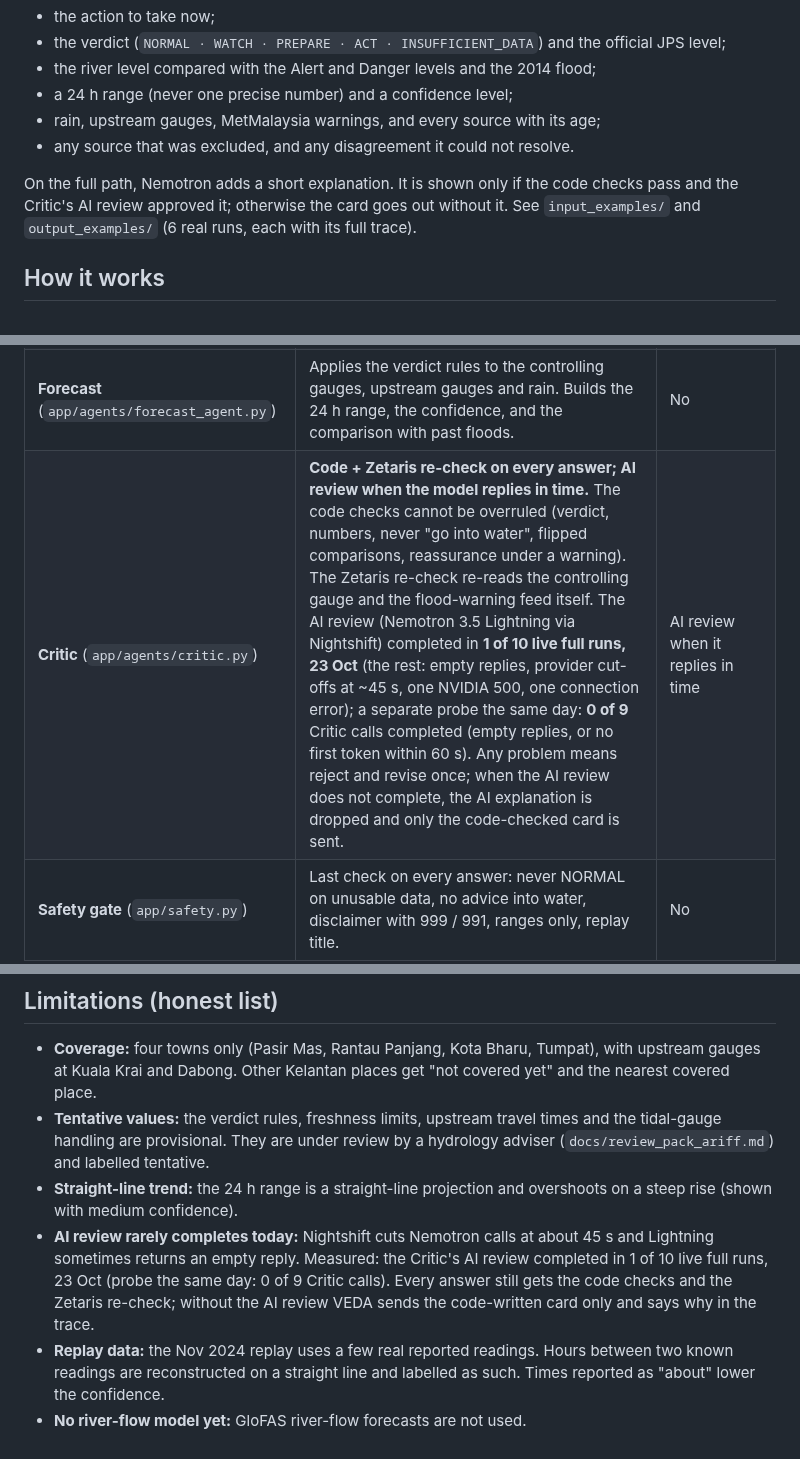
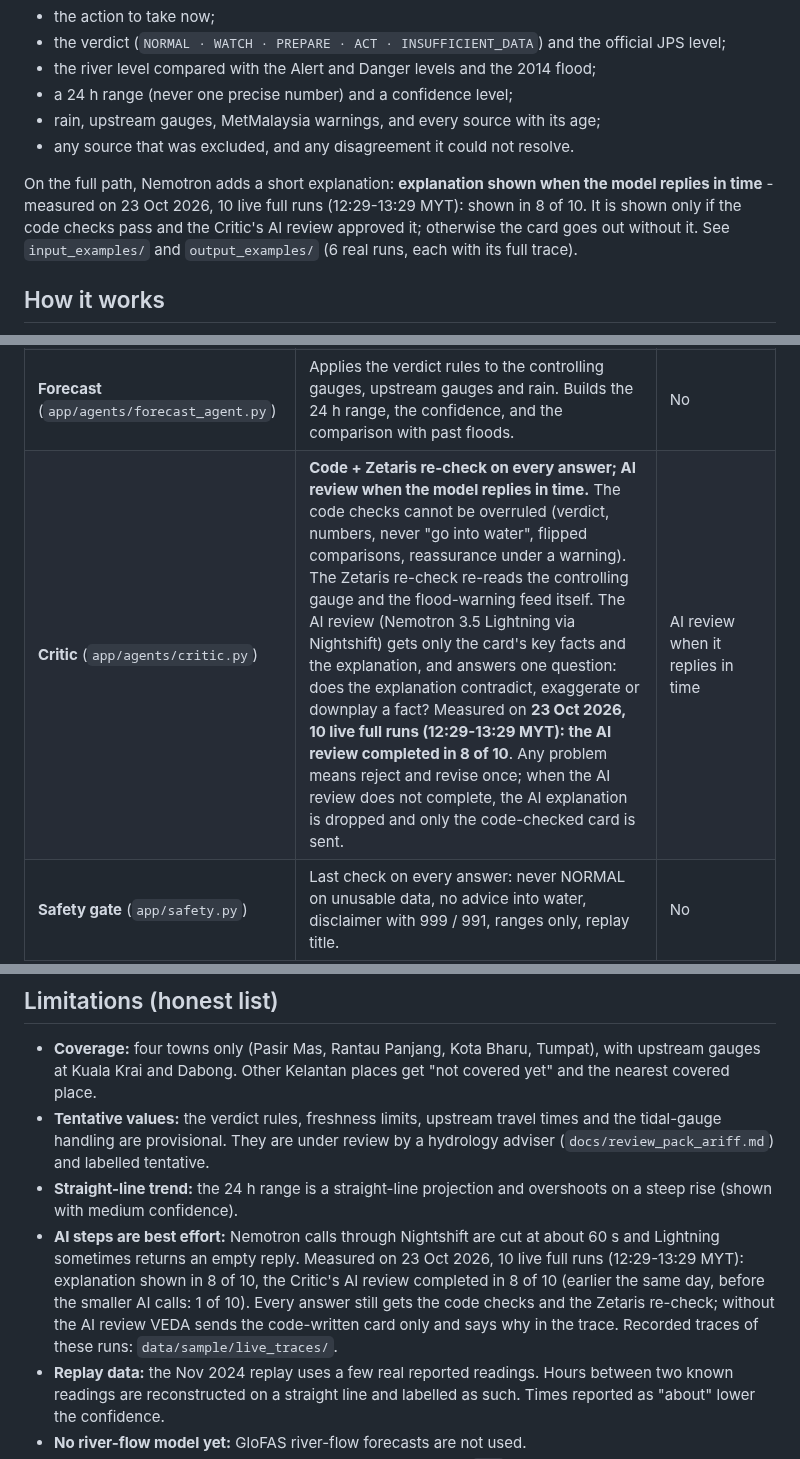
Before and after one commit to vedacool/veda-flood-kelantan, a Markdown page: README.md, 3 parts joined by grey strips. Rendered like a GitHub page.

Commit message:
docs: B-24 README rates from 10 live full runs on 23 Oct (explanation 8/10, Critic AI review 8/10); 8 recorded live traces; probe number removed
Co-Authored-By: Claude Opus 5.5 <noreply@anthropic.com>

```diff
--- a/README.md
+++ b/README.md
@@ -54,8 +54,9 @@ One short answer card, written by code from checked data, in the user's language
 - rain, upstream gauges, MetMalaysia warnings, and every source with its age;
 - any source that was excluded, and any disagreement it could not resolve.
 
-On the full path, Nemotron adds a short explanation. It is shown only if the code checks pass and the Critic's AI
-review approved it; otherwise the card goes out without it.
+On the full path, Nemotron adds a short explanation: **explanation shown when the model replies in time** - measured
+on 23 Oct 2026, 10 live full runs (12:29-13:29 MYT): shown in 8 of 10. It is shown only if the code checks pass and the
+Critic's AI review approved it; otherwise the card goes out without it.
 See `input_examples/` and `output_examples/` (6 real runs, each with its full trace).
 
 ## How it works
@@ -92,7 +93,7 @@ flowchart LR
 | **Coordinator** (`app/agents/coordinator.py`, `app/router.py`) | Finds the place, picks the answer language, decides quick or full and writes the plan. Writes the short explanation on the full path. | Only for the explanation (Nemotron 3.5 Lightning, lane `fast`) |
 | **Data & Reconciler** (`app/agents/data_agent.py`) | Fetches every source through Zetaris in parallel and checks freshness and plausibility. Reconciles disagreeing sources (reliability, then recency, else `conflicts_unresolved`). Heals: backup gauge → last reading for context → INSUFFICIENT DATA. Per-source circuit breaker. | No |
 | **Forecast** (`app/agents/forecast_agent.py`) | Applies the verdict rules to the controlling gauges, upstream gauges and rain. Builds the 24 h range, the confidence, and the comparison with past floods. | No |
-| **Critic** (`app/agents/critic.py`) | **Code + Zetaris re-check on every answer; AI review when the model replies in time.** The code checks cannot be overruled (verdict, numbers, never "go into water", flipped comparisons, reassurance under a warning). The Zetaris re-check re-reads the controlling gauge and the flood-warning feed itself. The AI review (Nemotron 3.5 Lightning via Nightshift) completed in **1 of 10 live full runs, 23 Oct** (the rest: empty replies, provider cut-offs at ~45 s, one NVIDIA 500, one connection error); a separate probe the same day: **0 of 9** Critic calls completed (empty replies, or no first token within 60 s). Any problem means reject and revise once; when the AI review does not complete, the AI explanation is dropped and only the code-checked card is sent. | AI review when it replies in time |
+| **Critic** (`app/agents/critic.py`) | **Code + Zetaris re-check on every answer; AI review when the model replies in time.** The code checks cannot be overruled (verdict, numbers, never "go into water", flipped comparisons, reassurance under a warning). The Zetaris re-check re-reads the controlling gauge and the flood-warning feed itself. The AI review (Nemotron 3.5 Lightning via Nightshift) gets only the card's key facts and the explanation, and answers one question: does the explanation contradict, exaggerate or downplay a fact? Measured on **23 Oct 2026, 10 live full runs (12:29-13:29 MYT): the AI review completed in 8 of 10**. Any problem means reject and revise once; when the AI review does not complete, the AI explanation is dropped and only the code-checked card is sent. | AI review when it replies in time |
 | **Safety gate** (`app/safety.py`) | Last check on every answer: never NORMAL on unusable data, no advice into water, disclaimer with 999 / 991, ranges only, replay title. | No |
 
 Models are reached only through Meterless **Nightshift** (`meterless/fast`, `meterless/deep`), never
@@ -132,11 +133,11 @@ unmodified) and certifi (MPL-2.0).
   provisional. They are under review by a hydrology adviser (`docs/review_pack_ariff.md`) and labelled tentative.
 - **Straight-line trend:** the 24 h range is a straight-line projection and overshoots on a steep rise (shown with
   medium confidence).
-- **AI review rarely completes today:** Nightshift cuts Nemotron calls at about 45 s and Lightning sometimes returns
-  an empty reply. Measured: the Critic's AI review completed in 1 of 10 live full runs, 23 Oct (probe the same day:
-  0 of 9 Critic calls). Every
+- **AI steps are best effort:** Nemotron calls through Nightshift are cut at about 60 s and Lightning sometimes
+  returns an empty reply. Measured on 23 Oct 2026, 10 live full runs (12:29-13:29 MYT): explanation shown in 8 of 10,
+  the Critic's AI review completed in 8 of 10 (earlier the same day, before the smaller AI calls: 1 of 10). Every
   answer still gets the code checks and the Zetaris re-check; without the AI review VEDA sends the code-written card
-  only and says why in the trace.
+  only and says why in the trace. Recorded traces of these runs: `data/sample/live_traces/`.
 - **Replay data:** the Nov 2024 replay uses a few real reported readings. Hours between two known readings are
   reconstructed on a straight line and labelled as such. Times reported as "about" lower the confidence.
 - **No river-flow model yet:** GloFAS river-flow forecasts are not used.
```
